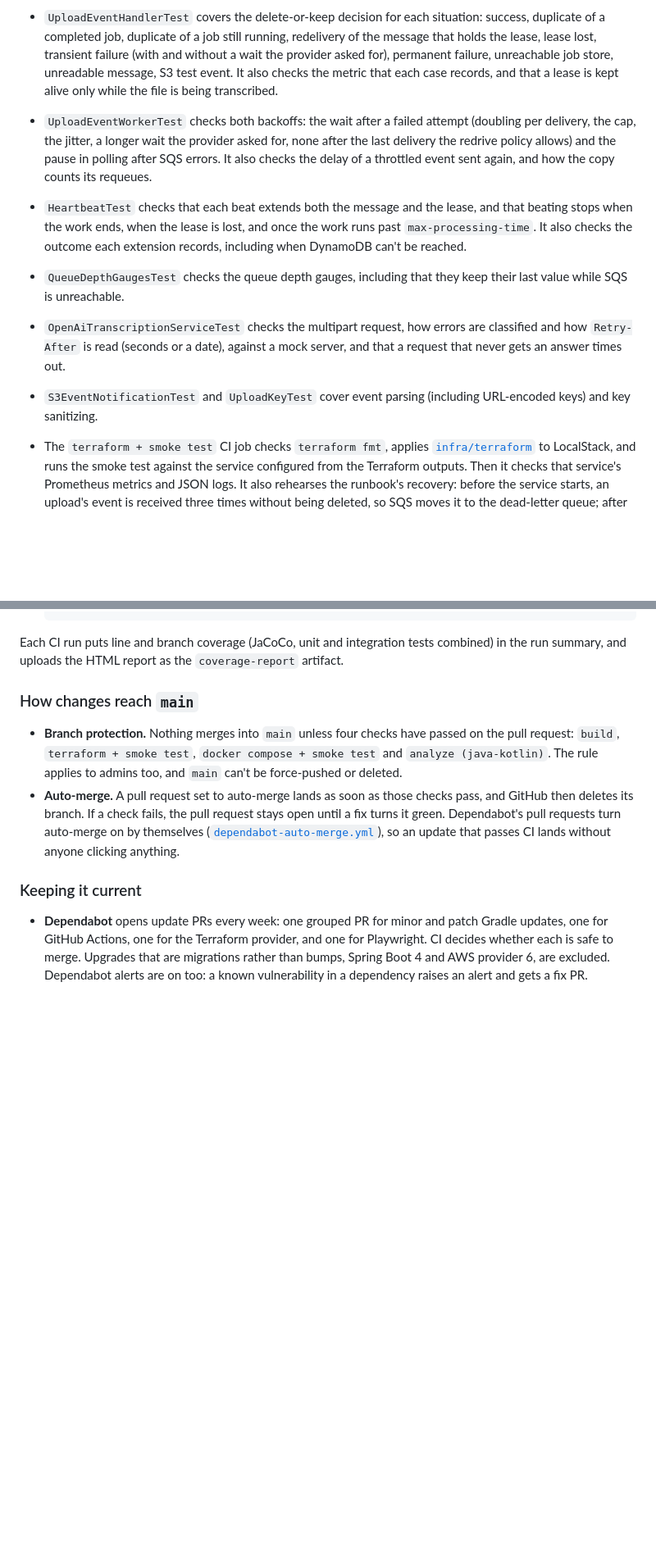
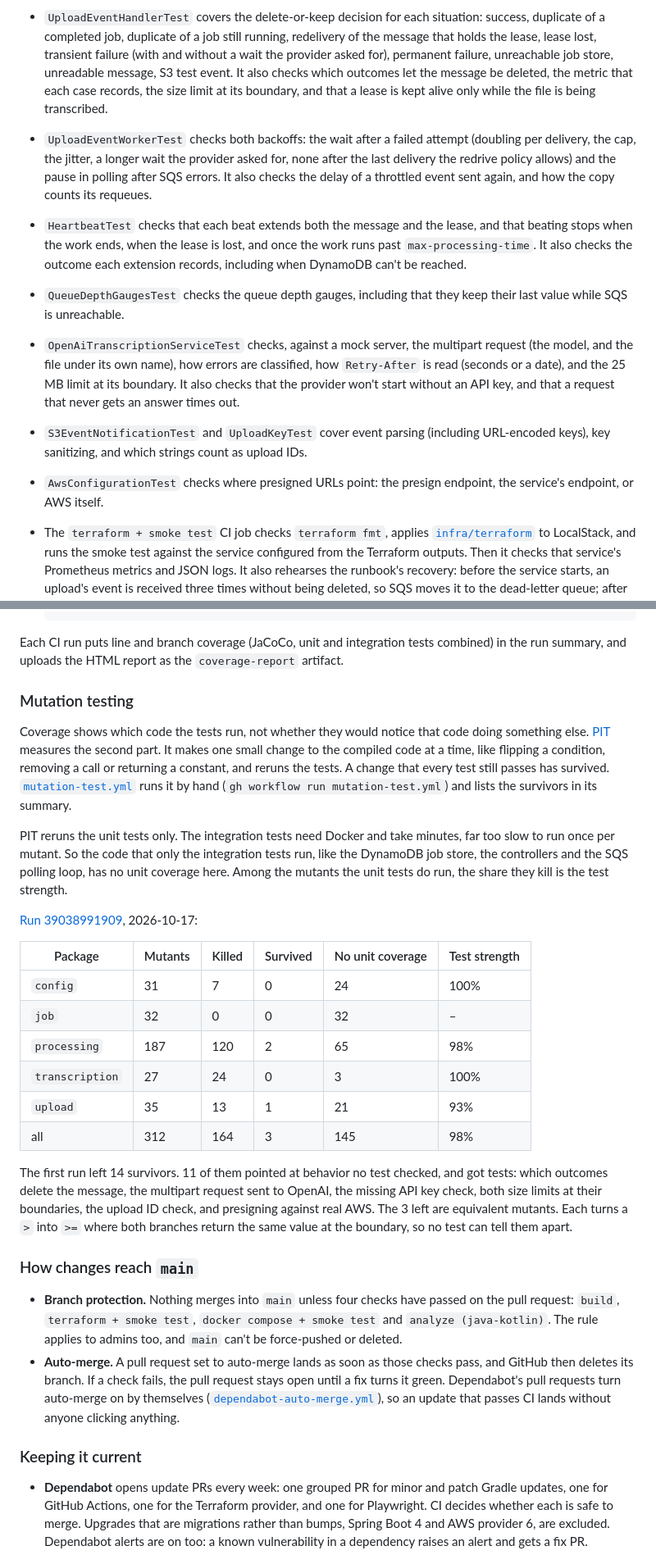
Before and after one commit to LindseyZ1205/video-processing-pipeline, a Markdown page: README.md, 2 parts joined by grey strips. Shown at 82% size. Drawn GitHub-style; blank space fills up the shorter version.

Commit message:
Document mutation testing and what its first runs found

```diff
--- a/README.md
+++ b/README.md
@@ -388,8 +388,8 @@ The integration tests need Docker. They run on every push in [GitHub Actions](.g
 - `UploadEventHandlerTest` covers the delete-or-keep decision for each situation: success, duplicate of a completed
   job, duplicate of a job still running, redelivery of the message that holds the lease, lease lost, transient
   failure (with and without a wait the provider asked for), permanent failure, unreachable job store, unreadable
-  message, S3 test event. It also checks the metric that each case records, and that a lease is kept alive only while
-  the file is being transcribed.
+  message, S3 test event. It also checks which outcomes let the message be deleted, the metric that each case
+  records, the size limit at its boundary, and that a lease is kept alive only while the file is being transcribed.
 - `UploadEventWorkerTest` checks both backoffs: the wait after a failed attempt (doubling per delivery, the cap,
   the jitter, a longer wait the provider asked for, none after the last delivery the redrive policy allows) and the
   pause in polling after SQS errors. It also checks the delay of a throttled event sent again, and how the copy
@@ -399,9 +399,14 @@ The integration tests need Docker. They run on every push in [GitHub Actions](.g
   each extension records, including when DynamoDB can't be reached.
 - `QueueDepthGaugesTest` checks the queue depth gauges, including that they keep their last value while SQS is
   unreachable.
-- `OpenAiTranscriptionServiceTest` checks the multipart request, how errors are classified and how `Retry-After` is
-  read (seconds or a date), against a mock server, and that a request that never gets an answer times out.
-- `S3EventNotificationTest` and `UploadKeyTest` cover event parsing (including URL-encoded keys) and key sanitizing.
+- `OpenAiTranscriptionServiceTest` checks, against a mock server, the multipart request (the model, and the file under
+  its own name), how errors are classified, how `Retry-After` is read (seconds or a date), and the 25 MB limit at its
+  boundary. It also checks that the provider won't start without an API key, and that a request that never gets an
+  answer times out.
+- `S3EventNotificationTest` and `UploadKeyTest` cover event parsing (including URL-encoded keys), key sanitizing, and
+  which strings count as upload IDs.
+- `AwsConfigurationTest` checks where presigned URLs point: the presign endpoint, the service's endpoint, or AWS
+  itself.
 - The `terraform + smoke test` CI job checks `terraform fmt`, applies [`infra/terraform`](infra/terraform) to
   LocalStack, and runs the smoke test against the service configured from the Terraform outputs. Then it checks that
   service's Prometheus metrics and JSON logs. It also rehearses the runbook's recovery: before the service starts, an
@@ -424,6 +429,35 @@ The integration tests need Docker. They run on every push in [GitHub Actions](.g
 
 Each CI run puts line and branch coverage (JaCoCo, unit and integration tests combined) in the run summary, and
 uploads the HTML report as the `coverage-report` artifact.
+
+### Mutation testing
+
+Coverage shows which code the tests run, not whether they would notice that code doing something else.
+[PIT](https://pitest.org) measures the second part. It makes one small change to the compiled code at a time, like
+flipping a condition, removing a call or returning a constant, and reruns the tests. A change that every test still
+passes has survived. [`mutation-test.yml`](.github/workflows/mutation-test.yml) runs it by hand
+(`gh workflow run mutation-test.yml`) and lists the survivors in its summary.
+
+PIT reruns the unit tests only. The integration tests need Docker and take minutes, far too slow to run once per
+mutant. So the code that only the integration tests run, like the DynamoDB job store, the controllers and the SQS
+polling loop, has no unit coverage here. Among the mutants the unit tests do run, the share they kill is the test
+strength.
+
+[Run 39038991909](https://github.com/LindseyZ1205/video-processing-pipeline/actions/runs/39038991909), 2026-10-17:
+
+| Package | Mutants | Killed | Survived | No unit coverage | Test strength |
+|---|---|---|---|---|---|
+| `config` | 31 | 7 | 0 | 24 | 100% |
+| `job` | 32 | 0 | 0 | 32 | – |
+| `processing` | 187 | 120 | 2 | 65 | 98% |
+| `transcription` | 27 | 24 | 0 | 3 | 100% |
+| `upload` | 35 | 13 | 1 | 21 | 93% |
+| all | 312 | 164 | 3 | 145 | 98% |
+
+The first run left 14 survivors. 11 of them pointed at behavior no test checked, and got tests: which outcomes delete
+the message, the multipart request sent to OpenAI, the missing API key check, both size limits at their boundaries,
+the upload ID check, and presigning against real AWS. The 3 left are equivalent mutants. Each turns a `>` into `>=`
+where both branches return the same value at the boundary, so no test can tell them apart.
 
 ### How changes reach `main`
 
```
